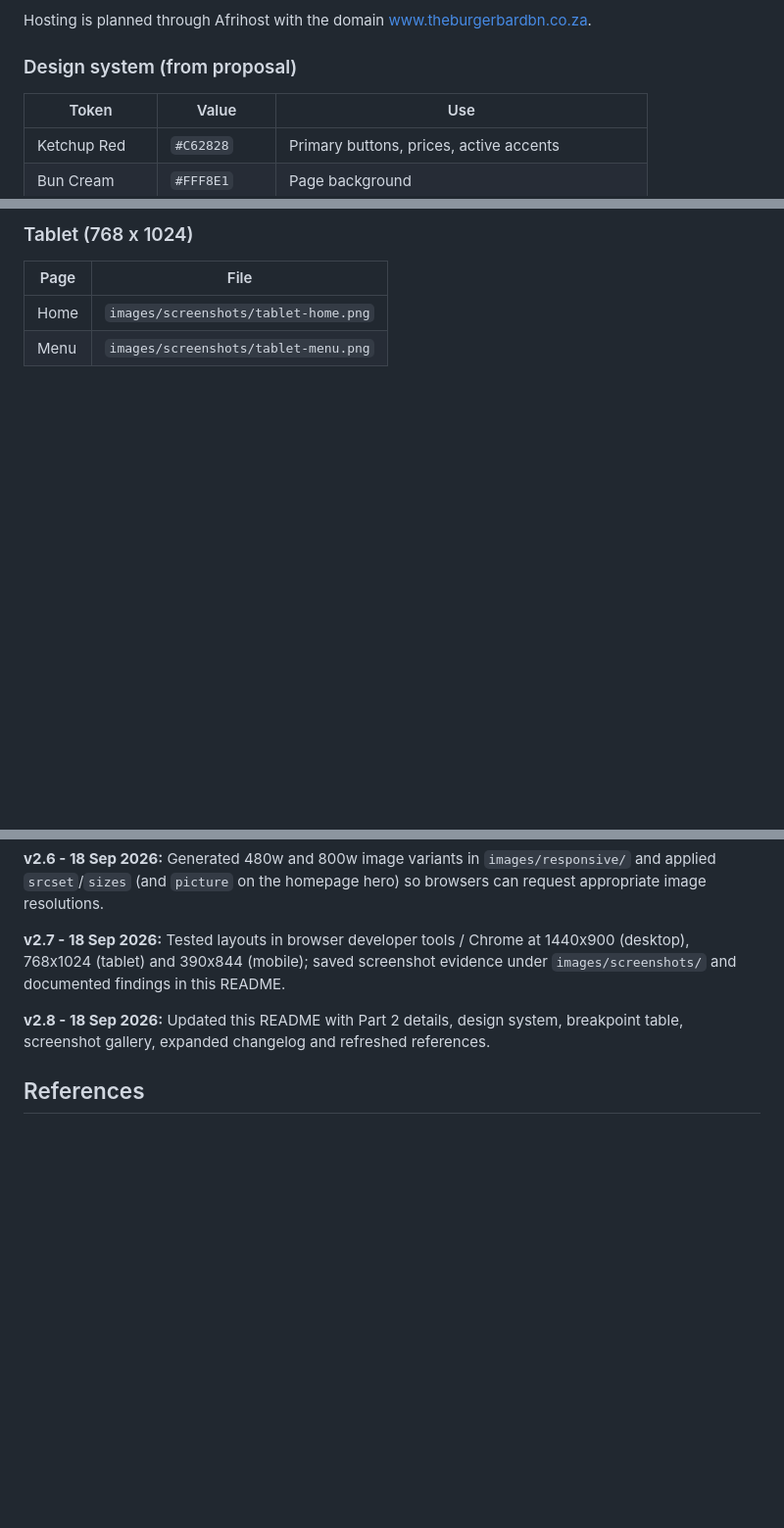
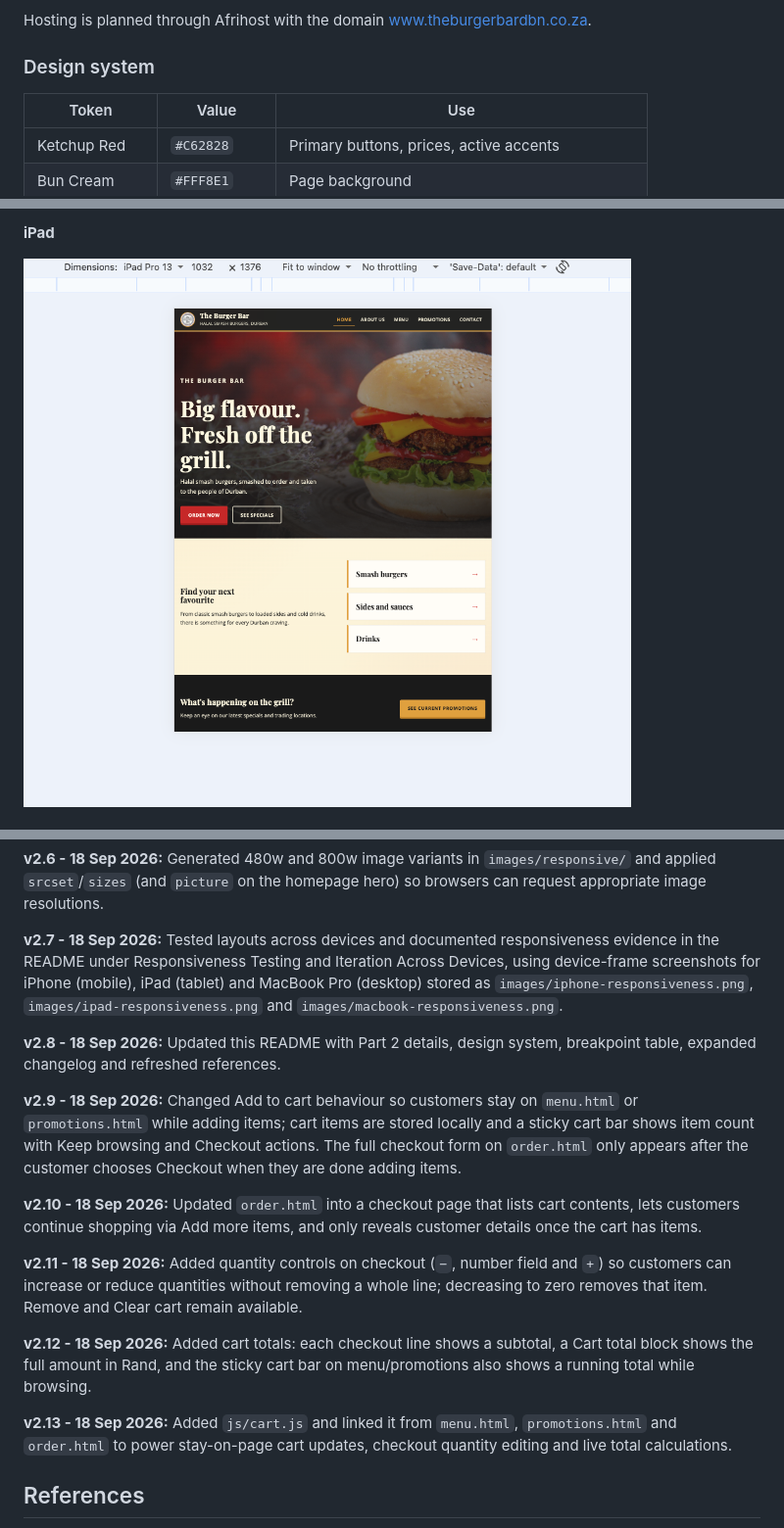
Before and after one commit to omaralopes/WEDE5020w_POE_ST10546572, a Markdown page: README.md, 3 parts joined by grey strips. Shown at 98% size. GitHub-like rendering; pictures changed too: images/ipad-responsiveness.png (added); blank space fills up the shorter version.

```diff
--- a/README.md
+++ b/README.md
@@ -81,7 +81,7 @@ The website uses HTML5 for semantic structure, an external CSS stylesheet for vi
 
 Hosting is planned through Afrihost with the domain www.theburgerbardbn.co.za.
 
-### Design system (from proposal)
+### Design system
 
 | Token | Value | Use |
 | --- | --- | --- |
@@ -176,8 +172,5 @@ Screenshots were captured at three viewport sizes using Chrome DevTools-style wi
 
-### Tablet (768 x 1024)
+**iPad**
 
-| Page | File |
-| --- | --- |
-| Home | `images/screenshots/tablet-home.png` |
-| Menu | `images/screenshots/tablet-menu.png` |
+![The Burger Bar on iPad (tablet)](images/ipad-responsiveness.png)
 
@@ -287,9 +264,19 @@ Update README with Part 2 screenshots and changelog
 
 **v2.6 - 18 Sep 2026:** Generated 480w and 800w image variants in `images/responsive/` and applied `srcset`/`sizes` (and `picture` on the homepage hero) so browsers can request appropriate image resolutions.
 
-**v2.7 - 18 Sep 2026:** Tested layouts in browser developer tools / Chrome at 1440x900 (desktop), 768x1024 (tablet) and 390x844 (mobile); saved screenshot evidence under `images/screenshots/` and documented findings in this README.
+**v2.7 - 18 Sep 2026:** Tested layouts across devices and documented responsiveness evidence in the README under Responsiveness Testing and Iteration Across Devices, using device-frame screenshots for iPhone (mobile), iPad (tablet) and MacBook Pro (desktop) stored as `images/iphone-responsiveness.png`, `images/ipad-responsiveness.png` and `images/macbook-responsiveness.png`.
 
-**v2.8 - 18 Sep 2026:** Updated this README with Part 2 details, design system, breakpoint table, screenshot gallery, expanded changelog and refreshed references.
+**v2.8 - 18 Sep 2026:** Updated this README with Part 2 details, design system, breakpoint table, expanded changelog and refreshed references.
+
+**v2.9 - 18 Sep 2026:** Changed Add to cart behaviour so customers stay on `menu.html` or `promotions.html` while adding items; cart items are stored locally and a sticky cart bar shows item count with Keep browsing and Checkout actions. The full checkout form on `order.html` only appears after the customer chooses Checkout when they are done adding items.
+
+**v2.10 - 18 Sep 2026:** Updated `order.html` into a checkout page that lists cart contents, lets customers continue shopping via Add more items, and only reveals customer details once the cart has items.
+
+**v2.11 - 18 Sep 2026:** Added quantity controls on checkout (`−`, number field and `+`) so customers can increase or reduce quantities without removing a whole line; decreasing to zero removes that item. Remove and Clear cart remain available.
+
+**v2.12 - 18 Sep 2026:** Added cart totals: each checkout line shows a subtotal, a Cart total block shows the full amount in Rand, and the sticky cart bar on menu/promotions also shows a running total while browsing.
+
+**v2.13 - 18 Sep 2026:** Added `js/cart.js` and linked it from `menu.html`, `promotions.html` and `order.html` to power stay-on-page cart updates, checkout quantity editing and live total calculations.
 
 ## References
 
```
Also changed, not shown: other parts of README.md (+12 -32 lines), images/iphone-responsiveness.png (added), images/macbook-responsiveness.png (added), 5 other files.
